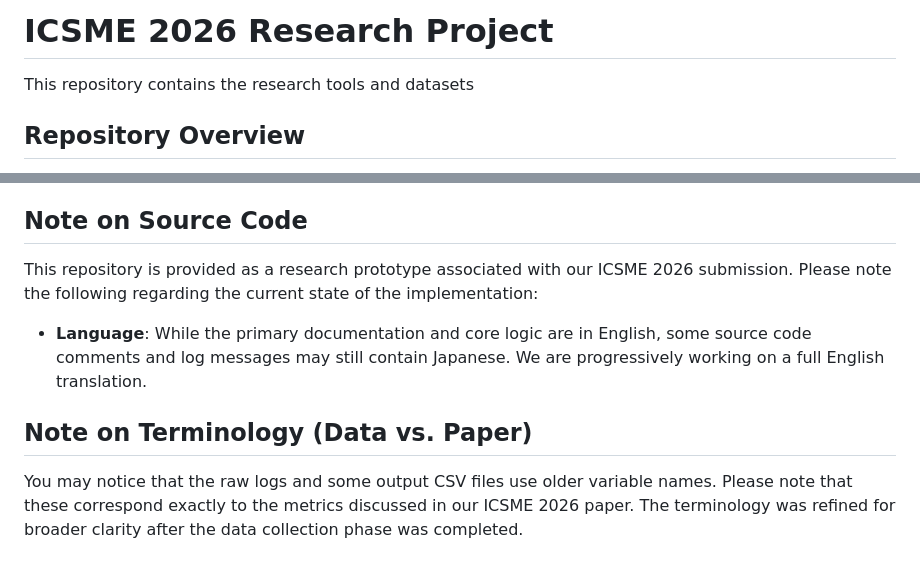
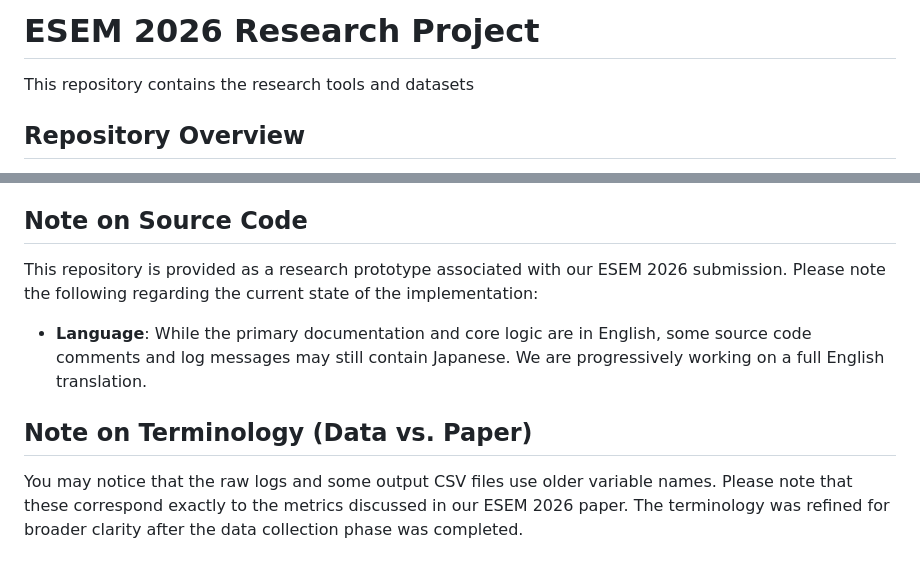
Before and after one commit to 21t2135dMakinoYuki/ESEM, a Markdown page: README.md, 2 parts joined by grey strips. Rendered like a GitHub page.

Commit message:
change ICSME to ESEM

```diff
--- a/README.md
+++ b/README.md
@@ -1,4 +1,4 @@
-# ICSME 2026 Research Project
+# ESEM 2026 Research Project
 This repository contains the research tools and datasets
 
 ## Repository Overview
@@ -88,8 +88,8 @@ To ensure the reproducibility of the environment, the following versions were us
 - **Docker**:  28.0.4 or higher (Tested on Docker Desktop with WSL2 backend)
 
 ## Note on Source Code
-This repository is provided as a research prototype associated with our ICSME 2026 submission. Please note the following regarding the current state of the implementation:
+This repository is provided as a research prototype associated with our ESEM 2026 submission. Please note the following regarding the current state of the implementation:
 - **Language**: While the primary documentation and core logic are in English, some source code comments and log messages may still contain Japanese. We are progressively working on a full English translation.
 
 ## Note on Terminology (Data vs. Paper)
-You may notice that the raw logs and some output CSV files use older variable names. Please note that these correspond exactly to the metrics discussed in our ICSME 2026 paper. The terminology was refined for broader clarity after the data collection phase was completed.
+You may notice that the raw logs and some output CSV files use older variable names. Please note that these correspond exactly to the metrics discussed in our ESEM 2026 paper. The terminology was refined for broader clarity after the data collection phase was completed.
```
